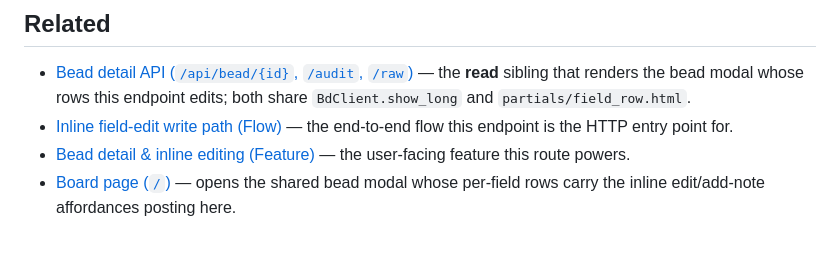
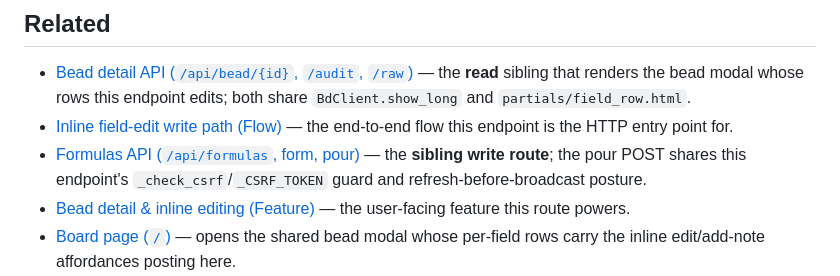
Before and after one commit to weegens-aaron/bdboard, a Markdown page: __docs/Endpoints/BeadFieldEditApi.md, the part around the change. Rendered like a GitHub page; blank space fills up the shorter version.

```diff
--- a/__docs/Endpoints/BeadFieldEditApi.md
+++ b/__docs/Endpoints/BeadFieldEditApi.md
@@ -228,6 +228,9 @@ curl -i -X POST 'http://127.0.0.1:8765/api/bead/bdboard-mol-bfs.17/field' \
   both share `BdClient.show_long` and `partials/field_row.html`.
 - [Inline field-edit write path (Flow)](../Flows/FieldEditWritePath.md) — the
   end-to-end flow this endpoint is the HTTP entry point for.
+- [Formulas API (`/api/formulas`, form, pour)](FormulasApi.md) — the **sibling
+  write route**; the pour POST shares this endpoint's `_check_csrf`/`_CSRF_TOKEN`
+  guard and refresh-before-broadcast posture.
 - [Bead detail & inline editing (Feature)](../Features/BeadDetailAndInlineEditing.md) —
   the user-facing feature this route powers.
 - [Board page (`/`)](../Views/BoardPage.md) — opens the shared bead modal whose
```
Also changed, not shown: __docs/Endpoints/FormulasApi.md (added, +339 -0 lines), __docs/_Manifest.md (+4 -4 lines).
